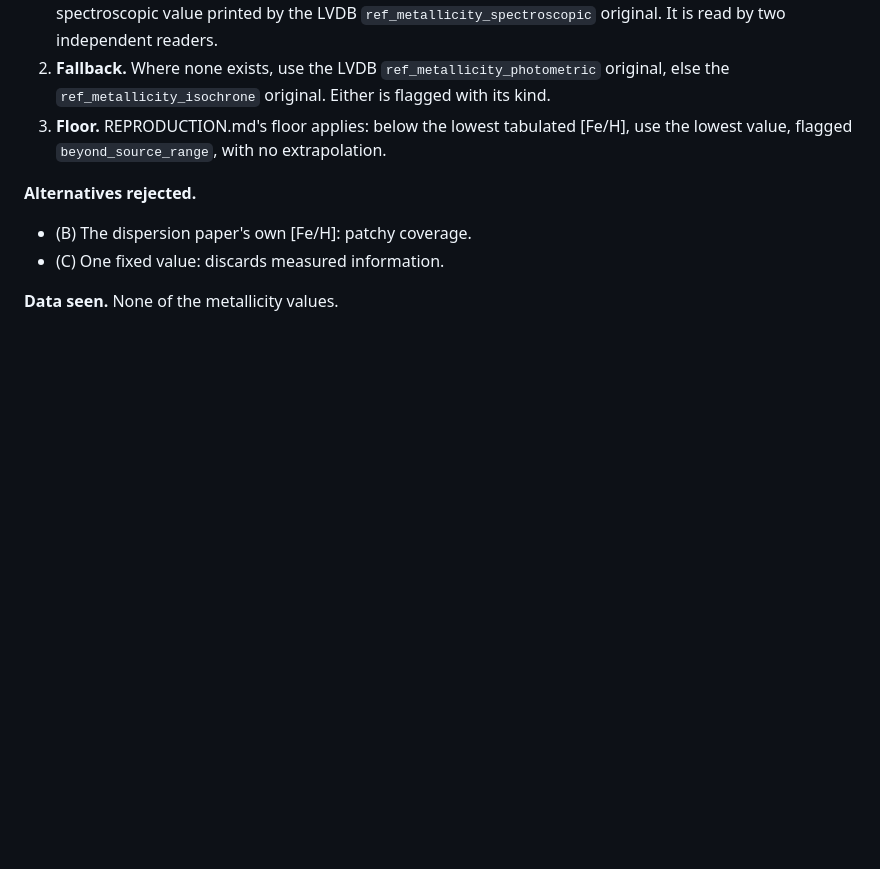
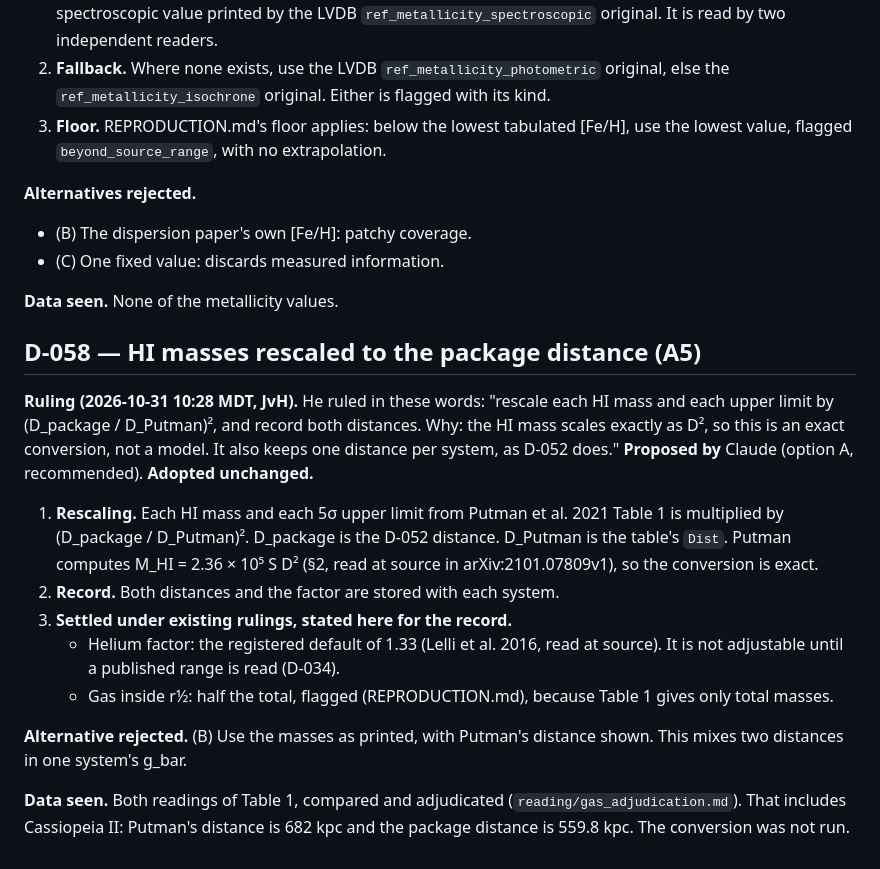
Before and after one commit to extragravitation/atlas, a Markdown page: docs/decisions.md, the part around the change. GitHub-like rendering; blank space fills up the shorter version.

Commit message:
D-058: HI masses and limits rescaled to the package distance (D_package/D_Putman)^2, both distances recorded
Co-Authored-By: Claude Opus 5.5 <noreply@anthropic.com>
Claude-Session: https://claude.ai/code/session_01Cr1mAmB7kjVMwkBFEBkSon

```diff
--- a/docs/decisions.md
+++ b/docs/decisions.md
@@ -1044,3 +1044,17 @@ Implemented in `reproduction/rc3_convert.py` (frozen). It reads the identified r
 - (C) One fixed value: discards measured information.
 
 **Data seen.** None of the metallicity values.
+
+## D-058 — HI masses rescaled to the package distance (A5)
+
+**Ruling (2026-10-31 10:28 MDT, JvH).** He ruled in these words: "rescale each HI mass and each upper limit by (D_package / D_Putman)², and record both distances. Why: the HI mass scales exactly as D², so this is an exact conversion, not a model. It also keeps one distance per system, as D-052 does." **Proposed by** Claude (option A, recommended). **Adopted unchanged.**
+
+1. **Rescaling.** Each HI mass and each 5σ upper limit from Putman et al. 2021 Table 1 is multiplied by (D_package / D_Putman)². D_package is the D-052 distance. D_Putman is the table's `Dist`. Putman computes M_HI = 2.36 × 10⁵ S D² (§2, read at source in arXiv:2101.07809v1), so the conversion is exact.
+2. **Record.** Both distances and the factor are stored with each system.
+3. **Settled under existing rulings, stated here for the record.**
+   - Helium factor: the registered default of 1.33 (Lelli et al. 2016, read at source). It is not adjustable until a published range is read (D-034).
+   - Gas inside r½: half the total, flagged (REPRODUCTION.md), because Table 1 gives only total masses.
+
+**Alternative rejected.** (B) Use the masses as printed, with Putman's distance shown. This mixes two distances in one system's g_bar.
+
+**Data seen.** Both readings of Table 1, compared and adjudicated (`reading/gas_adjudication.md`). That includes Cassiopeia II: Putman's distance is 682 kpc and the package distance is 559.8 kpc. The conversion was not run.
```
